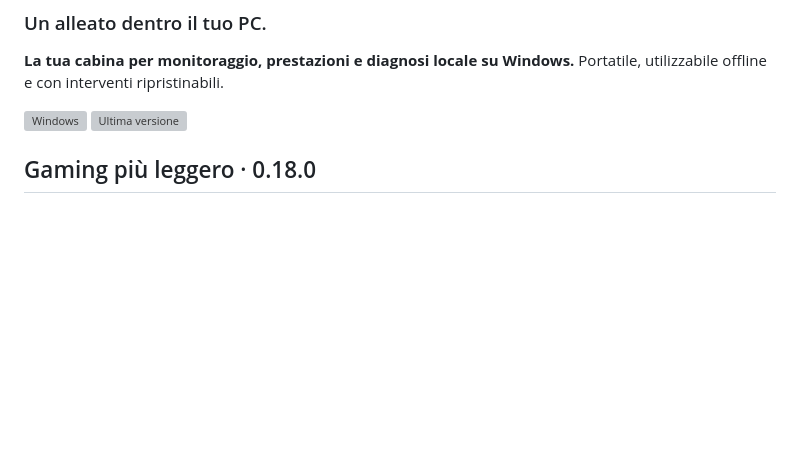
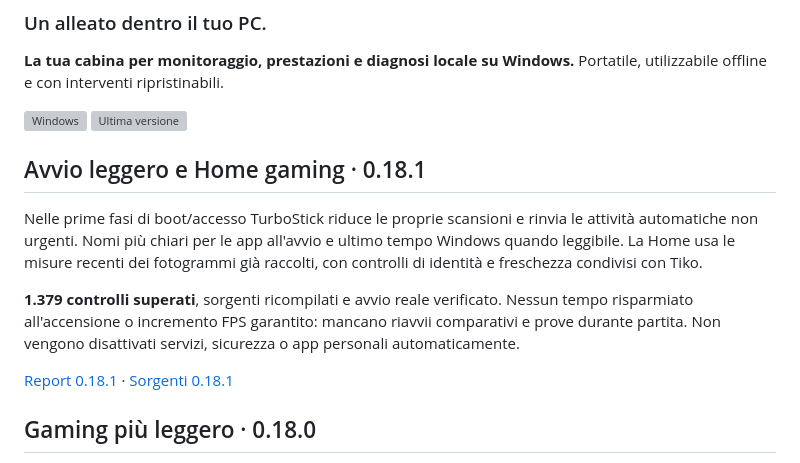
Before and after one commit to tommowx/turbostick-releases, a Markdown page: README.md, the part around the change. Rendered like a GitHub page; blank space fills up the shorter version; grey boxes are pictures that could not be loaded.

Commit message:
docs: add TurboStick 0.18.1 startup and gaming report

```diff
--- a/README.md
+++ b/README.md
@@ -6,6 +6,14 @@ Portatile, utilizzabile offline e con interventi ripristinabili.
 
 [![Windows](https://img.shields.io/badge/Windows-10%20%2F%2011-0078D4)](https://github.com/tommowx/turbostick-releases/releases/latest)
 [![Ultima versione](https://img.shields.io/github/v/release/tommowx/turbostick-releases?label=Versione&color=11998e)](https://github.com/tommowx/turbostick-releases/releases/latest)
+
+## Avvio leggero e Home gaming · 0.18.1
+
+Nelle prime fasi di boot/accesso TurboStick riduce le proprie scansioni e rinvia le attività automatiche non urgenti. Nomi più chiari per le app all'avvio e ultimo tempo Windows quando leggibile. La Home usa le misure recenti dei fotogrammi già raccolti, con controlli di identità e freschezza condivisi con Tiko.
+
+**1.379 controlli superati**, sorgenti ricompilati e avvio reale verificato. Nessun tempo risparmiato all'accensione o incremento FPS garantito: mancano riavvii comparativi e prove durante partita. Non vengono disattivati servizi, sicurezza o app personali automaticamente.
+
+[Report 0.18.1](https://github.com/tommowx/turbostick-releases/releases/tag/v0.18.1) · [Sorgenti 0.18.1](https://github.com/tommowx/turbostick-releases/releases/download/v0.18.1/TurboStick-Sources-0.18.1.zip)
 
 ## Gaming più leggero · 0.18.0
 
```
